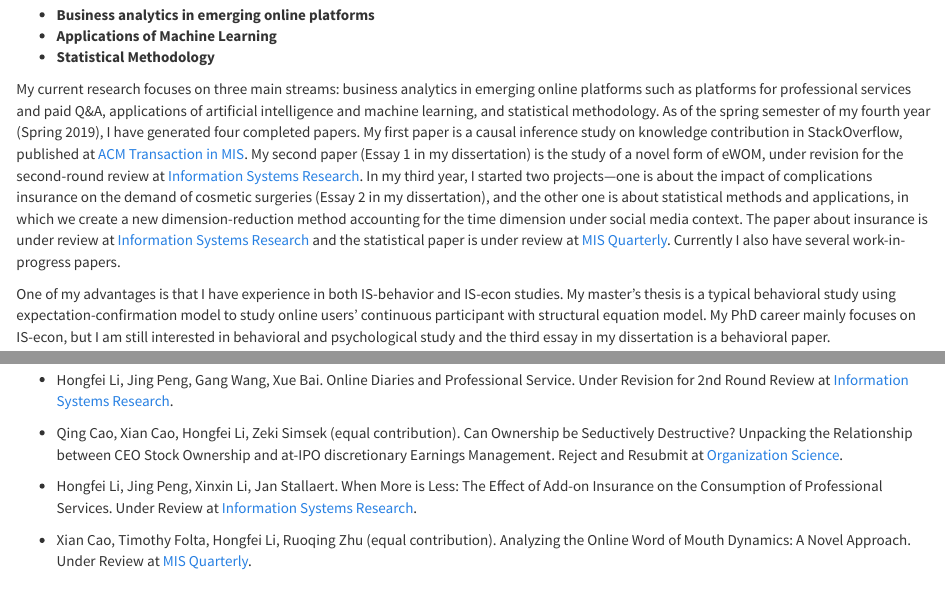
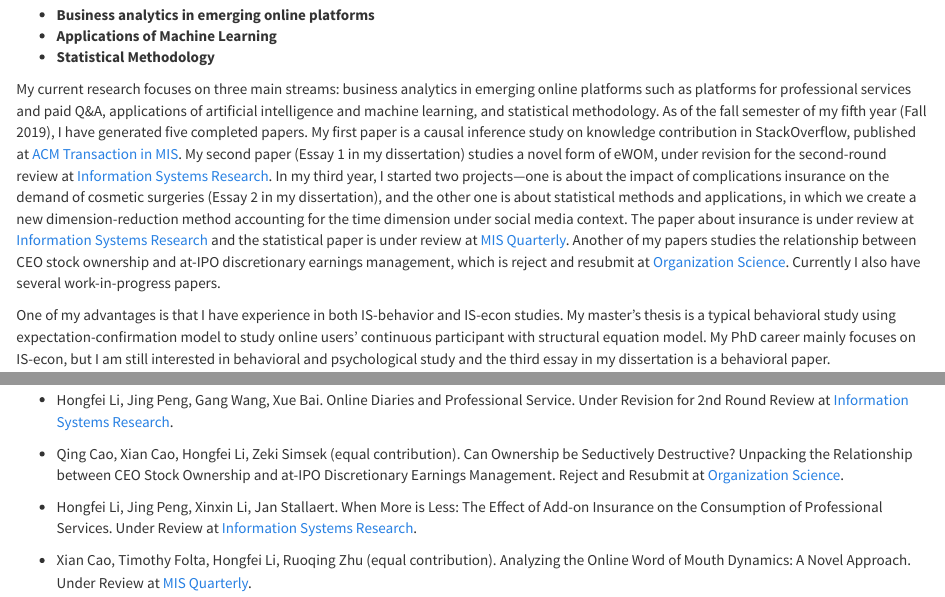
Before and after one commit to HongfeiUconn/personal-website, an R Markdown document (research.Rmd): the page in a window 1100 px wide, from 240 px down, and a second part further down, joined at a grey line. Rendered offline with R 4.5, knitr and Pandoc, with nearby package versions; a font, style sheet, LaTeX package, included part or bibliography that could not be used is replaced or left out.

Commit message:
update research

```diff
--- a/research.Rmd
+++ b/research.Rmd
@@ -21,7 +21,7 @@ output:
 * **Applications of Machine Learning**
 * **Statistical Methodology**
 
-My current research focuses on three main streams: business analytics in emerging online platforms such as platforms for professional services and paid Q&A, applications of artificial intelligence and machine learning, and statistical methodology. As of the spring semester of my fourth year (Spring 2019), I have generated four completed papers. My first paper is a causal inference study on knowledge contribution in StackOverflow, published at [ACM Transaction in MIS](https://tmis.acm.org/). My second paper (Essay 1 in my dissertation) is the study of a novel form of eWOM, under revision for the second-round review at [Information Systems Research](https://pubsonline.informs.org/journal/isre). In my third year, I started two projects—one is about the impact of complications insurance on the demand of cosmetic surgeries (Essay 2 in my dissertation), and the other one is about statistical methods and applications, in which we create a new dimension-reduction method accounting for the time dimension under social media context. The paper about insurance is under review at [Information Systems Research](https://pubsonline.informs.org/journal/isre) and the statistical paper is under review at [MIS Quarterly](https://www.misq.org/). Currently I also have several work-in-progress papers.
+My current research focuses on three main streams: business analytics in emerging online platforms such as platforms for professional services and paid Q&A, applications of artificial intelligence and machine learning, and statistical methodology. As of the fall semester of my fifth year (Fall 2019), I have generated five completed papers. My first paper is a causal inference study on knowledge contribution in StackOverflow, published at [ACM Transaction in MIS](https://tmis.acm.org/). My second paper (Essay 1 in my dissertation) studies a novel form of eWOM, under revision for the second-round review at [Information Systems Research](https://pubsonline.informs.org/journal/isre). In my third year, I started two projects—one is about the impact of complications insurance on the demand of cosmetic surgeries (Essay 2 in my dissertation), and the other one is about statistical methods and applications, in which we create a new dimension-reduction method accounting for the time dimension under social media context. The paper about insurance is under review at [Information Systems Research](https://pubsonline.informs.org/journal/isre) and the statistical paper is under review at [MIS Quarterly](https://www.misq.org/). Another of my papers studies the relationship between CEO stock ownership and at-IPO discretionary earnings management, which is reject and resubmit at [Organization Science](https://pubsonline.informs.org/journal/orsc). Currently I also have several work-in-progress papers.
 
 One of my advantages is that I have experience in both IS-behavior and IS-econ studies. My master’s thesis is a typical behavioral study using expectation-confirmation model to study online users’ continuous participant with structural equation model. My PhD career mainly focuses on IS-econ, but I am still interested in behavioral and psychological study and the third essay in my dissertation is a behavioral paper.
 
@@ -37,7 +37,7 @@ One of my advantages is that I have experience in both IS-behavior and IS-econ s
 
 * Hongfei Li, Jing Peng, Gang Wang, Xue Bai. Online Diaries and Professional Service. Under Revision for 2nd Round Review at [Information Systems Research](https://pubsonline.informs.org/journal/isre).
 
-* Qing Cao, Xian Cao, Hongfei Li, Zeki Simsek (equal contribution). Can Ownership be Seductively Destructive? Unpacking the Relationship between CEO Stock Ownership and at-IPO discretionary Earnings Management. Reject and Resubmit at [Organization Science](https://pubsonline.informs.org/journal/orsc).
+* Qing Cao, Xian Cao, Hongfei Li, Zeki Simsek (equal contribution). Can Ownership be Seductively Destructive? Unpacking the Relationship between CEO Stock Ownership and at-IPO Discretionary Earnings Management. Reject and Resubmit at [Organization Science](https://pubsonline.informs.org/journal/orsc).
 
 * Hongfei Li, Jing Peng, Xinxin Li, Jan Stallaert. When More is Less: The Effect of Add-on Insurance on the Consumption of Professional Services. Under Review at [Information Systems Research](https://pubsonline.informs.org/journal/isre).
 
```
Also changed, not shown: index.Rmd (+1 -1 lines), 1 other file.
